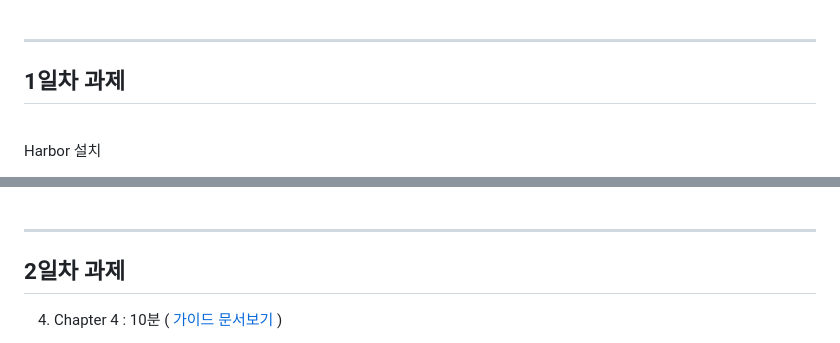
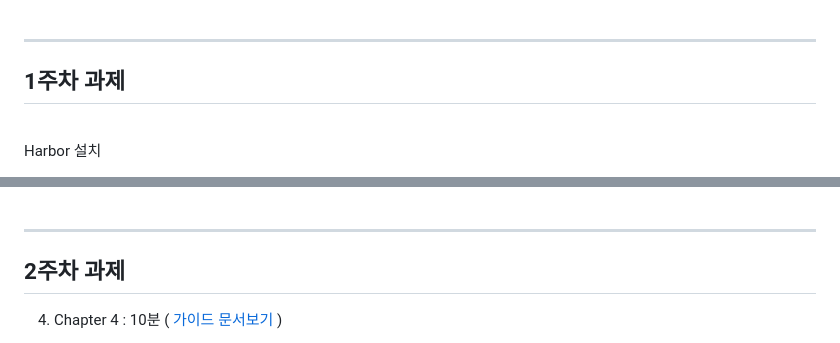
Before and after one commit to shclub/edu2023, a Markdown page: README.md, 2 parts joined by grey strips. Drawn GitHub-style.

```diff
--- a/README.md
+++ b/README.md
@@ -48,7 +48,7 @@
      <br/>
 
 ---
-## 1일차 과제
+## 1주차 과제
 
 <br/>
 
@@ -85,7 +85,7 @@ Harbor 설치
 
 
 ---
-2일차 과제
+2주차 과제
 ---
 
 
```
